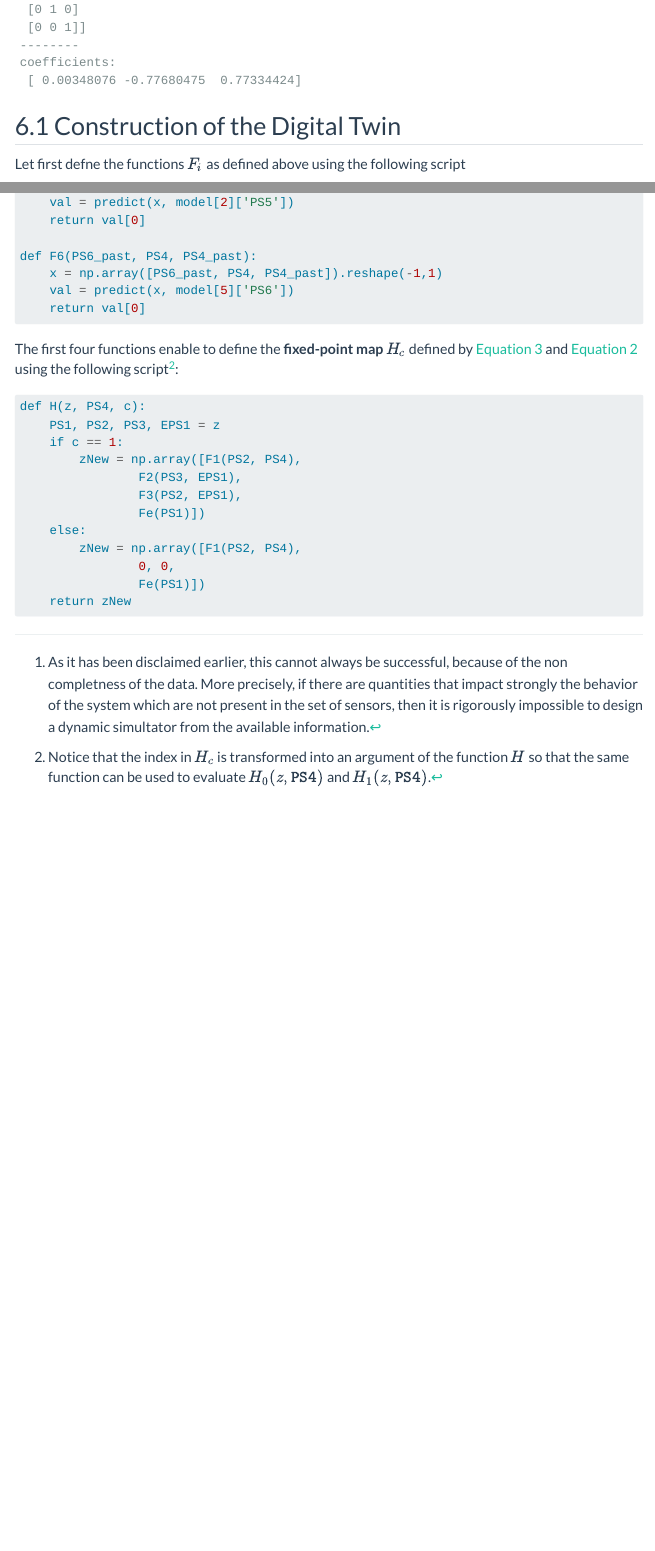
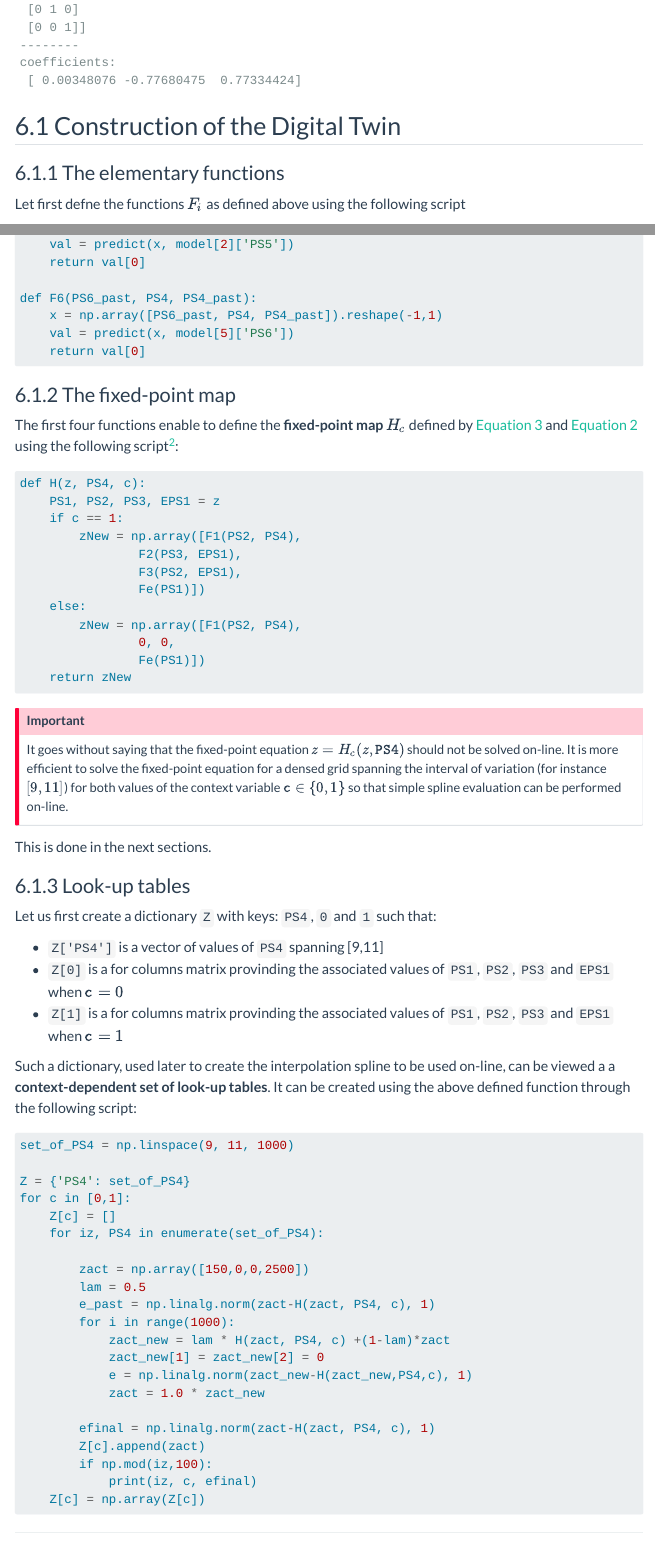
Before and after one commit to mazenalamir/mizopol_documentation, a Quarto document (digital_twins_zema.qmd): the page in a window 1100 px wide, from 7940 px down, and a second part further down, joined at a grey line. Rendered offline with R 4.5, knitr and Pandoc in place of Quarto, with nearby package versions; menus at the side of the page are left out.

Commit message:
adding look up tables

````diff
--- a/digital_twins_zema.qmd
+++ b/digital_twins_zema.qmd
@@ -293,6 +293,8 @@ coefficients:
 
 ## Construction of the Digital Twin
 
+### The elementary functions
+
 Let first defne the functions $F_i$ as defined above using the following script
 
 ```python
@@ -330,6 +332,8 @@ def F6(PS6_past, PS4, PS4_past):
     return val[0]
 ```
 
+### The fixed-point map
+
 The first four functions enable to define the **fixed-point map $H_c$** defined by @eq-H0  and @eq-H1 using the following script[^indexasarg]:
 
 ```python
@@ -347,6 +351,48 @@ def H(z, PS4, c):
     return zNew
 ```
 
+:::{.callout-important}
+It goes without saying that the fixed-point equation $z=H_c(z,\texttt{PS4})$ should not be solved on-line. It is more efficient to solve the fixed-point equation for a densed grid spanning the interval of variation (for instance $[9,11]$) for both values of the context variable $\texttt{c}\in \{0,1\}$ so that simple spline evaluation can be performed on-line.
+:::
+
+This is done in the next sections.
+
+### Look-up tables
+
+Let us first create a dictionary `Z` with keys: `PS4`, `0` and `1` such that:
+
+- `Z['PS4']` is a vector of values of `PS4` spanning [9,11]
+- `Z[0]` is a for columns matrix provinding the associated values of `PS1`, `PS2`, `PS3` and `EPS1` when $\texttt{c}=0$
+- `Z[1]` is a for columns matrix provinding the associated values of `PS1`, `PS2`, `PS3` and `EPS1` when $\texttt{c}=1$
+
+Such a dictionary, used later to create the interpolation spline to be used on-line, can be viewed a a **context-dependent set of look-up tables**. It can be created using the above defined function through the following script:
+
+```python
+set_of_PS4 = np.linspace(9, 11, 1000)
+
+Z = {'PS4': set_of_PS4}
+for c in [0,1]:
+    Z[c] = []
+    for iz, PS4 in enumerate(set_of_PS4):
+
+        zact = np.array([150,0,0,2500])
+        lam = 0.5
+        e_past = np.linalg.norm(zact-H(zact, PS4, c), 1)
+        for i in range(1000):
+            zact_new = lam * H(zact, PS4, c) +(1-lam)*zact
+            zact_new[1] = zact_new[2] = 0
+            e = np.linalg.norm(zact_new-H(zact_new,PS4,c), 1)
+            zact = 1.0 * zact_new
+
+        efinal = np.linalg.norm(zact-H(zact, PS4, c), 1)
+        Z[c].append(zact)
+        if np.mod(iz,100):
+            print(iz, c, efinal)
+    Z[c] = np.array(Z[c])
+```
+
+
+
 
 [^possibility]: As it has been disclaimed earlier, this cannot always be successful, because of the non completness of the data. More precisely, if there are quantities that impact strongly the behavior of the system which are not present in the set of sensors, then it is rigorously impossible to design a dynamic simultator from the available information.
 
````
Also changed, not shown: docs/search.json, 9 other files.
